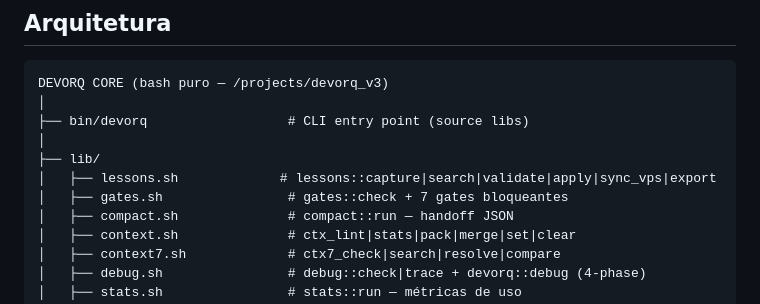
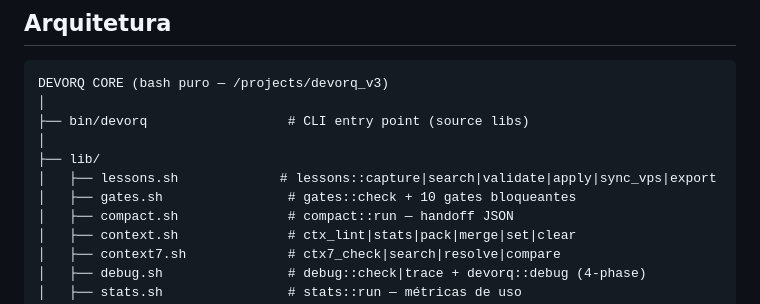
Before and after one commit to nandinhos/devorq_v3, a Markdown page: README.md, the part around the change. Drawn GitHub-style.

```diff
--- a/README.md
+++ b/README.md
@@ -309,7 +309,7 @@ DEVORQ CORE (bash puro — /projects/devorq_v3)
 │
 ├── lib/
 │   ├── lessons.sh             # lessons::capture|search|validate|apply|sync_vps|export
-│   ├── gates.sh                # gates::check + 7 gates bloqueantes
+│   ├── gates.sh                # gates::check + 10 gates bloqueantes
 │   ├── compact.sh              # compact::run — handoff JSON
 │   ├── context.sh              # ctx_lint|stats|pack|merge|set|clear
 │   ├── context7.sh             # ctx7_check|search|resolve|compare
```
Also changed, not shown: SPEC.md (+1 -1 lines).
